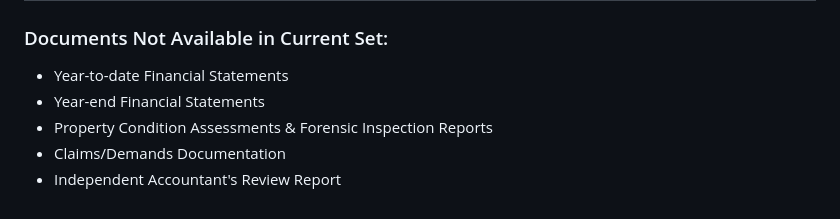
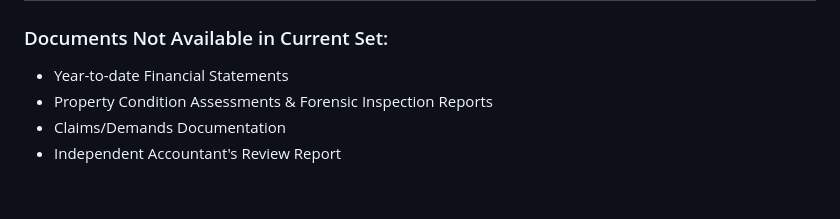
Before and after one commit to cotyar-dev/Flanders-Lofts-hoa-docs, a Markdown page: INDEX.md, the part around the change. Drawn GitHub-style.

```diff
--- a/INDEX.md
+++ b/INDEX.md
@@ -173,7 +173,6 @@
 
 ### Documents Not Available in Current Set:
 - Year-to-date Financial Statements
-- Year-end Financial Statements
 - Property Condition Assessments & Forensic Inspection Reports
 - Claims/Demands Documentation
 - Independent Accountant's Review Report
```
